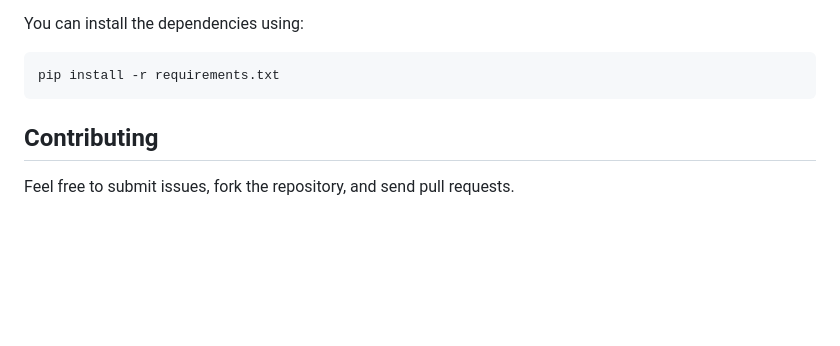
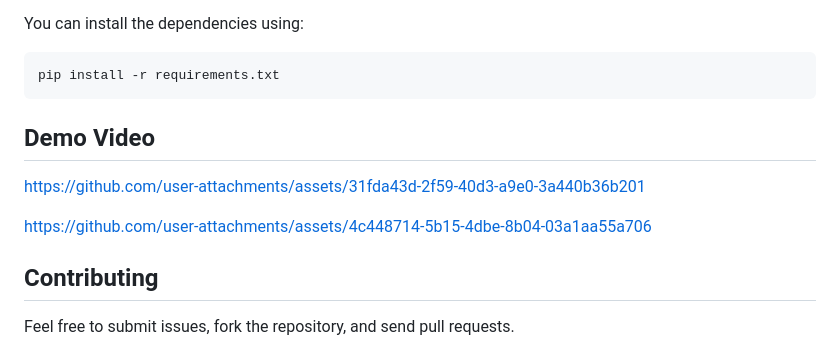
Before and after one commit to mdtahseenraza/AutoPark-Real-Time-Space-Detection, a Markdown page: Readme.MD, the part around one of its changes. Rendered like a GitHub page; blank space fills up the shorter version.

````diff
--- a/Readme.MD
+++ b/Readme.MD
@@ -86,7 +86,12 @@ You can install the dependencies using:
 ```bash
 pip install -r requirements.txt
 ```
+## Demo Video
 
+https://github.com/user-attachments/assets/31fda43d-2f59-40d3-a9e0-3a440b36b201
+
+
+https://github.com/user-attachments/assets/4c448714-5b15-4dbe-8b04-03a1aa55a706
 ## Contributing
 
 Feel free to submit issues, fork the repository, and send pull requests.
````
Also changed, not shown: other parts of Readme.MD (+1 -1 lines).
